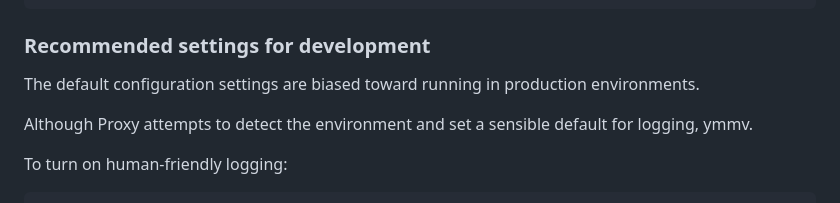
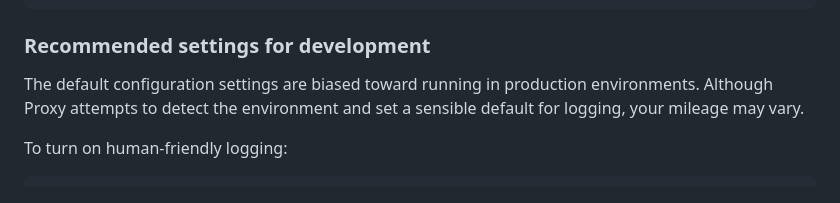
Before and after one commit to cipherstash/proxy, a Markdown page: README.md, the part around the change printed below. Drawn GitHub-style.

Commit message:
docs: Proofing tweaks
fix(README): Capitalize Proxy
fix(README): Expand colloquial acronym

Signed-off-by: Kate Andrews <keandrews@gmail.com>

```diff
--- a/README.md
+++ b/README.md
@@ -612,8 +612,7 @@ port = "9930"
 ### Recommended settings for development
 
 The default configuration settings are biased toward running in production environments.
-
-Although Proxy attempts to detect the environment and set a sensible default for logging, ymmv.
+Although Proxy attempts to detect the environment and set a sensible default for logging, your mileage may vary.
 
 To turn on human-friendly logging:
 
```
Also changed, not shown: other parts of README.md (+2 -2 lines).
